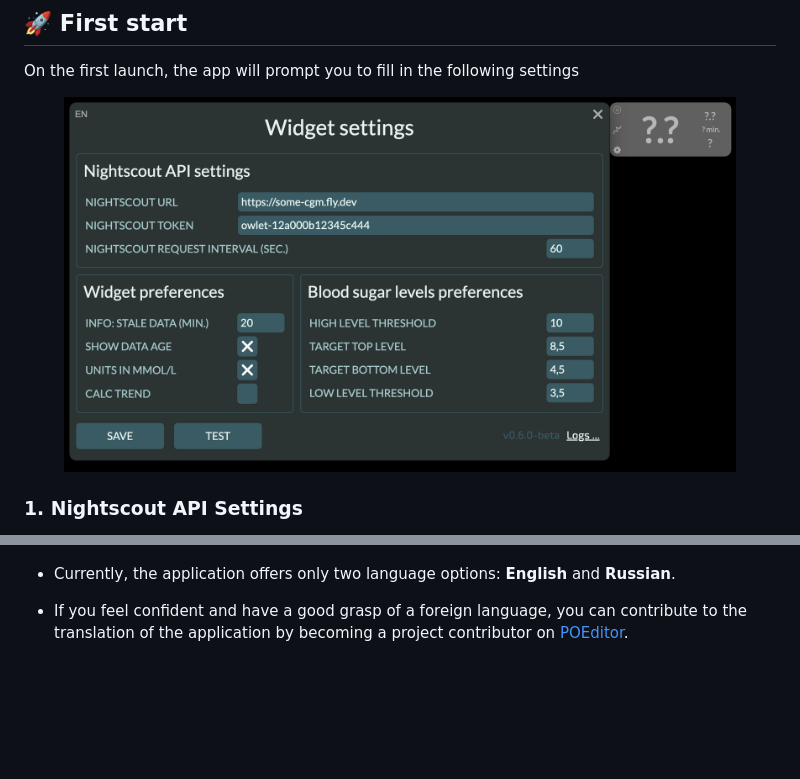
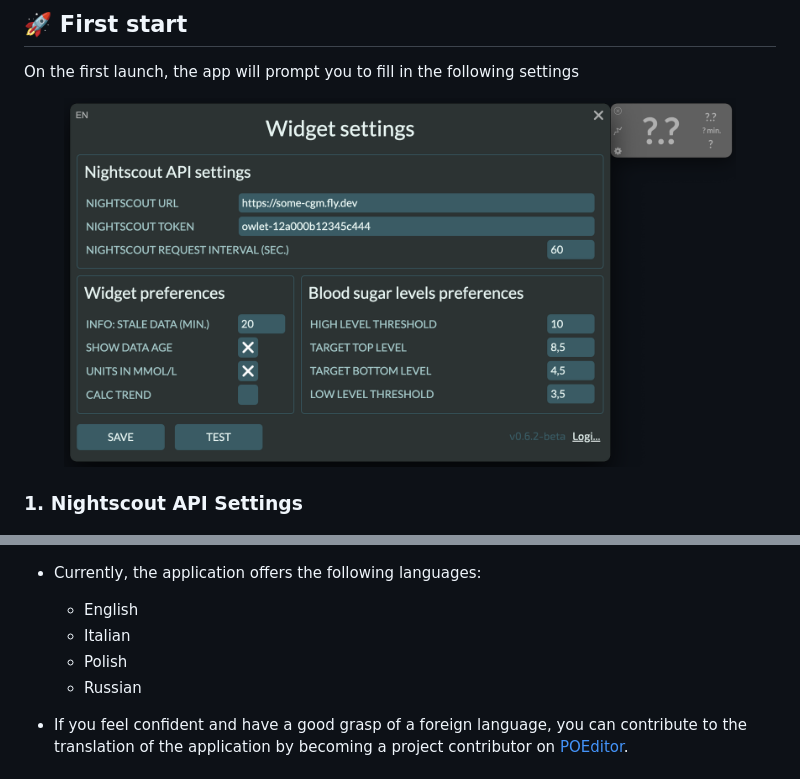
Before and after one commit to kashamalasha/nightscout-widget-electron, a Markdown page: README.md, 2 parts joined by grey strips. Drawn GitHub-style; pictures changed too: docs/screenshot-settings-default-en.png; blank space fills up the shorter version.

```diff
--- a/README.md
+++ b/README.md
@@ -138,7 +140,11 @@ Set the blood sugar tracking parameters using the following guides:
   </p>
 </figure>
 
-- Currently, the application offers only two language options: **English** and **Russian**.
+- Currently, the application offers the following languages:
+  - English
+  - Italian
+  - Polish
+  - Russian
 
 - If you feel confident and have a good grasp of a foreign language, you can contribute to the translation of the application by becoming a project contributor on [POEditor](https://poeditor.com/projects/view?id=640131).
 
```
Also changed, not shown: other parts of README.md (+3 -1 lines), README.it.md (+13 -7 lines), README.pl.md (added, +247 -0 lines), README.ru.md (+13 -9 lines), docs/screenshot-settings-default-it.png (added), docs/screenshot-settings-default-pl.png (added), docs/screenshot-settings-default-ru.png, 1 other file.
